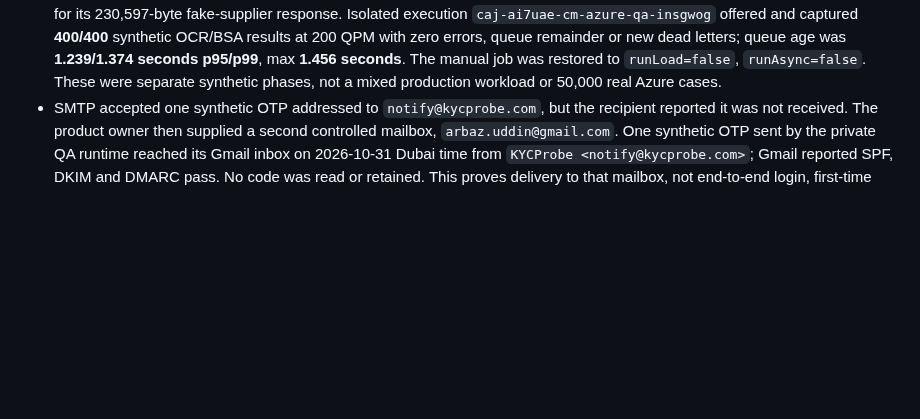
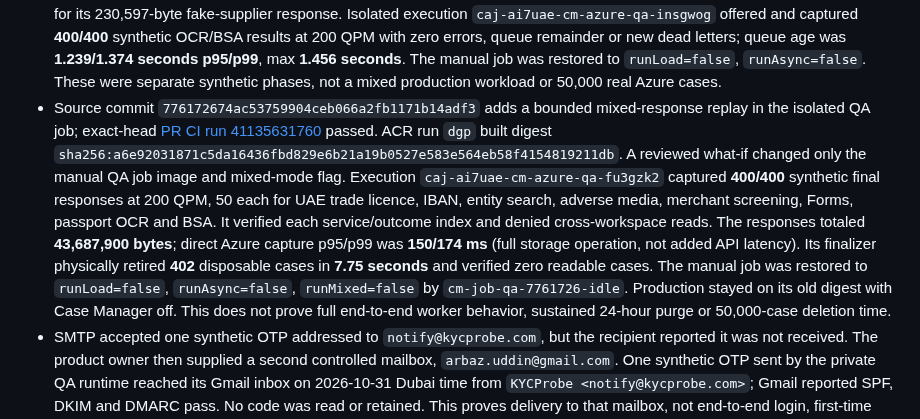
Before and after one commit to WaterlemonAI/verification, a Markdown page: docs/case-manager-release.md, the part around the change. Drawn GitHub-style; blank space fills up the shorter version.

Commit message:
Record mixed private Azure QA evidence

```diff
--- a/docs/case-manager-release.md
+++ b/docs/case-manager-release.md
@@ -33,6 +33,7 @@ The comparison objective for Azure-backed QA is no more than **+100 ms p95** and
 - Source commit `2e8e8ace2e416fbd2235500c01eac50537622706` adds the conservative service-specific business mappings and Analyzed label. The full local Node suite passed **259/259**, and desktop/mobile Case Manager browser smoke passed. Exact-head [PR CI run 41122431670](https://github.com/WaterlemonAI/verification/actions/runs/41122431670) passed. ACR run `dgk` built image `sha256:5bfe1f42534c1edc5e532a33d2fffd2fdc606ee13ab3e3b1689163cfc169682e`. Reviewed what-ifs changed only the private QA app and its QA jobs to that digest; production was ignored. Deployments `cm-api-qa-2e8e8ac` and `cm-job-qa-2e8e8ac` succeeded. Internal revision `ca-ai7uae-api-private-qa--0000008` retained internal ingress and the dedicated QA table; production stayed on its prior digest with Case Manager unset. Exact-digest synthetic smoke `caj-ai7uae-cm-azure-qa-h5md9za` passed private storage, authenticated portal, workspace isolation, Azure OTP challenges, fake-mailer portal/admin code routes, API-key history denial, exact 230,597-byte response, private artifact download, queue-failure retirement and physical purge. It did not exercise real provider outcome fixtures or live code consumption.
 - Source commit `f6ca19c85ef0c501a96f36b1d68db419160ff8e2` aligns entity-search no-candidate mapping with the repository's completed profiles-only response, which has no APC result. Candidate, failed-flag and unknown-message fixtures still require review. Targeted mapper/report tests and desktop/mobile browser smoke passed; exact-head [PR CI run 41126010914](https://github.com/WaterlemonAI/verification/actions/runs/41126010914) passed. ACR run `dgm` built digest `sha256:1f2f08e51278374f4c7f7a8a84624dcf281a448a321ebf9979f3c87b0d5f60a6`. Reviewed what-ifs updated only the private QA app and isolated job images; deployments `cm-api-qa-f6ca19c` and `cm-job-qa-f6ca19c` succeeded. Private revision `ca-ai7uae-api-private-qa--0000009` kept internal ingress; exact-digest synthetic smoke `caj-ai7uae-cm-azure-qa-0bps09d` passed the same storage, portal, isolation, OTP-route, response, artifact, retirement and purge checks. No paid provider call was made for the outcome decision. Production remained on digest `sha256:e8efcef74a0920a00a59dcf11e822543ab3f58f2dd3a9344263dabd3c86d9285` with Case Manager unset.
 - Source commit `d195a95e682a510021e489f242f42c2d14f7245f` raises the bounded QA rate to 200 QPM and adds a 50,000-case pagination/isolation simulation. Targeted tests and Bicep build passed; exact-head [PR CI run 41133110131](https://github.com/WaterlemonAI/verification/actions/runs/41133110131) passed. ACR run `dgn` built digest `sha256:fa26e7e95a22763884fcc03b903acde34b5316f8ccc173588afe547feab6ab37`. Reviewed what-ifs changed only the isolated manual QA job; load/async/idle deployments `cm-job-qa-d195a95-*` succeeded. At 200 QPM, exact-digest execution `caj-ai7uae-cm-azure-qa-kmqhdn4` completed 400 capture-off and 400 capture-on requests with zero failures and all 400 cases captured. Capture-off p95/p99 were **5/9 ms**, capture-on **86/95 ms**, added **+81/+86 ms**, within target for its 230,597-byte fake-supplier response. Isolated execution `caj-ai7uae-cm-azure-qa-insgwog` offered and captured **400/400** synthetic OCR/BSA results at 200 QPM with zero errors, queue remainder or new dead letters; queue age was **1.239/1.374 seconds p95/p99**, max **1.456 seconds**. The manual job was restored to `runLoad=false`, `runAsync=false`. These were separate synthetic phases, not a mixed production workload or 50,000 real Azure cases.
+- Source commit `776172674ac53759904ceb066a2fb1171b14adf3` adds a bounded mixed-response replay in the isolated QA job; exact-head [PR CI run 41135631760](https://github.com/WaterlemonAI/verification/actions/runs/41135631760) passed. ACR run `dgp` built digest `sha256:a6e92031871c5da16436fbd829e6b21a19b0527e583e564eb58f4154819211db`. A reviewed what-if changed only the manual QA job image and mixed-mode flag. Execution `caj-ai7uae-cm-azure-qa-fu3gzk2` captured **400/400** synthetic final responses at 200 QPM, 50 each for UAE trade licence, IBAN, entity search, adverse media, merchant screening, Forms, passport OCR and BSA. It verified each service/outcome index and denied cross-workspace reads. The responses totaled **43,687,900 bytes**; direct Azure capture p95/p99 was **150/174 ms** (full storage operation, not added API latency). Its finalizer physically retired **402** disposable cases in **7.75 seconds** and verified zero readable cases. The manual job was restored to `runLoad=false`, `runAsync=false`, `runMixed=false` by `cm-job-qa-7761726-idle`. Production stayed on its old digest with Case Manager off. This does not prove full end-to-end worker behavior, sustained 24-hour purge or 50,000-case deletion time.
 - SMTP accepted one synthetic OTP addressed to `notify@kycprobe.com`, but the recipient reported it was not received. The product owner then supplied a second controlled mailbox, `arbaz.uddin@gmail.com`. One synthetic OTP sent by the private QA runtime reached its Gmail inbox on 2026-10-31 Dubai time from `KYCProbe <notify@kycprobe.com>`; Gmail reported SPF, DKIM and DMARC pass. No code was read or retained. This proves delivery to that mailbox, not end-to-end login, first-time setup, expiry or every recipient domain.
 - The overview shows a bounded service-specific projection and preserves displayed response values verbatim. The separate raw-response tab contains the complete final response, including nested fields not shown in the overview. Unreviewed integrations retain a generic overview and an `Unclassified` outcome.
 - Production email-code delivery and challenge-store errors emit sanitized signals with dedicated scheduled alerts. Verify the alerts, real mailbox delivery, and Azure Table challenge consumption in the intended environment before any deployment that makes email OTP mandatory.
```
Also changed, not shown: docs/case-manager-private-network.md (+1 -1 lines).
